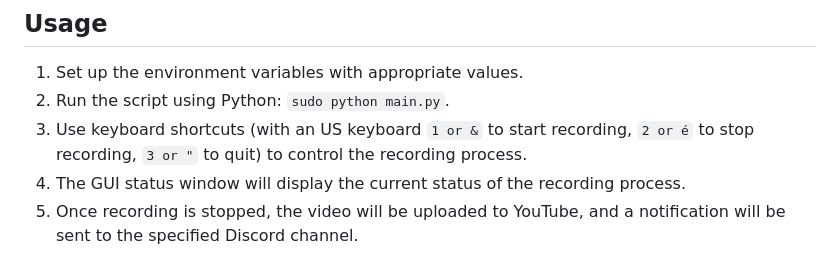
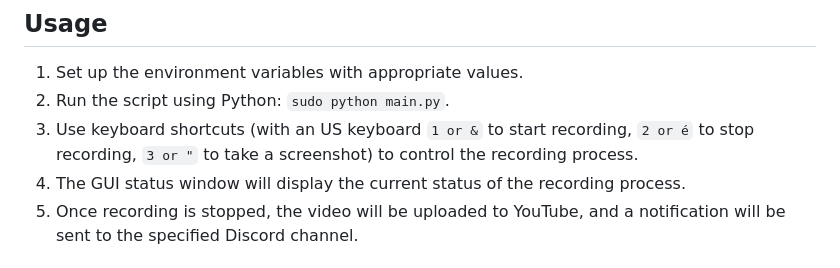
Before and after one commit to Zinebhfs/SIR-Lightboard, a Markdown page: README.md, the part around the change. Rendered like a GitHub page.

```diff
--- a/README.md
+++ b/README.md
@@ -51,7 +51,7 @@ DISCORD_WEBHOOK_URL="https://discord.com/api/webhooks/yourwebhook"
 
 1. Set up the environment variables with appropriate values.
 2. Run the script using Python: `sudo python main.py`.
-3. Use keyboard shortcuts (with an US keyboard `1 or &` to start recording, `2 or é` to stop recording, `3 or "` to quit) to control the recording process.
+3. Use keyboard shortcuts (with an US keyboard `1 or &` to start recording, `2 or é` to stop recording, `3 or "` to take a screenshot) to control the recording process.
 4. The GUI status window will display the current status of the recording process.
 5. Once recording is stopped, the video will be uploaded to YouTube, and a notification will be sent to the specified Discord channel.
 
```
